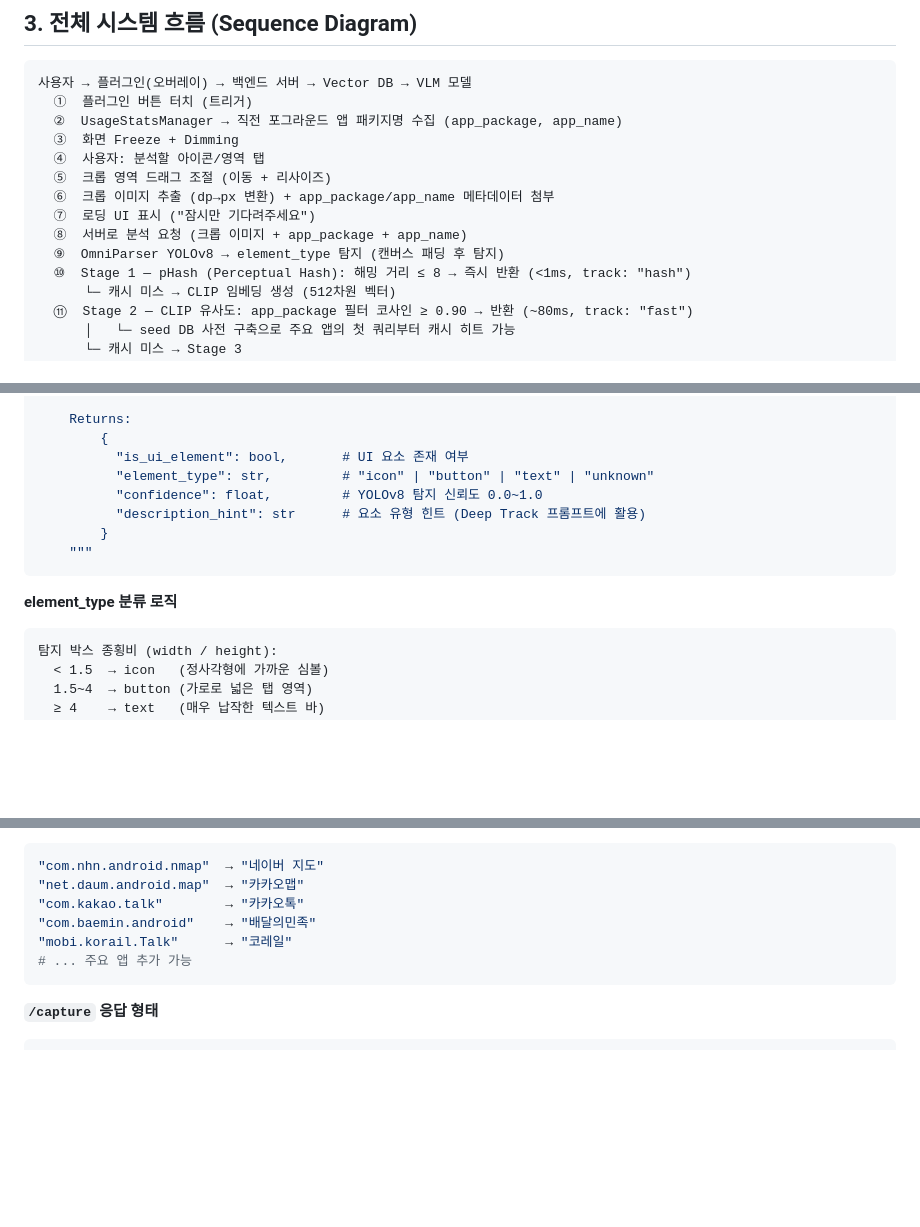
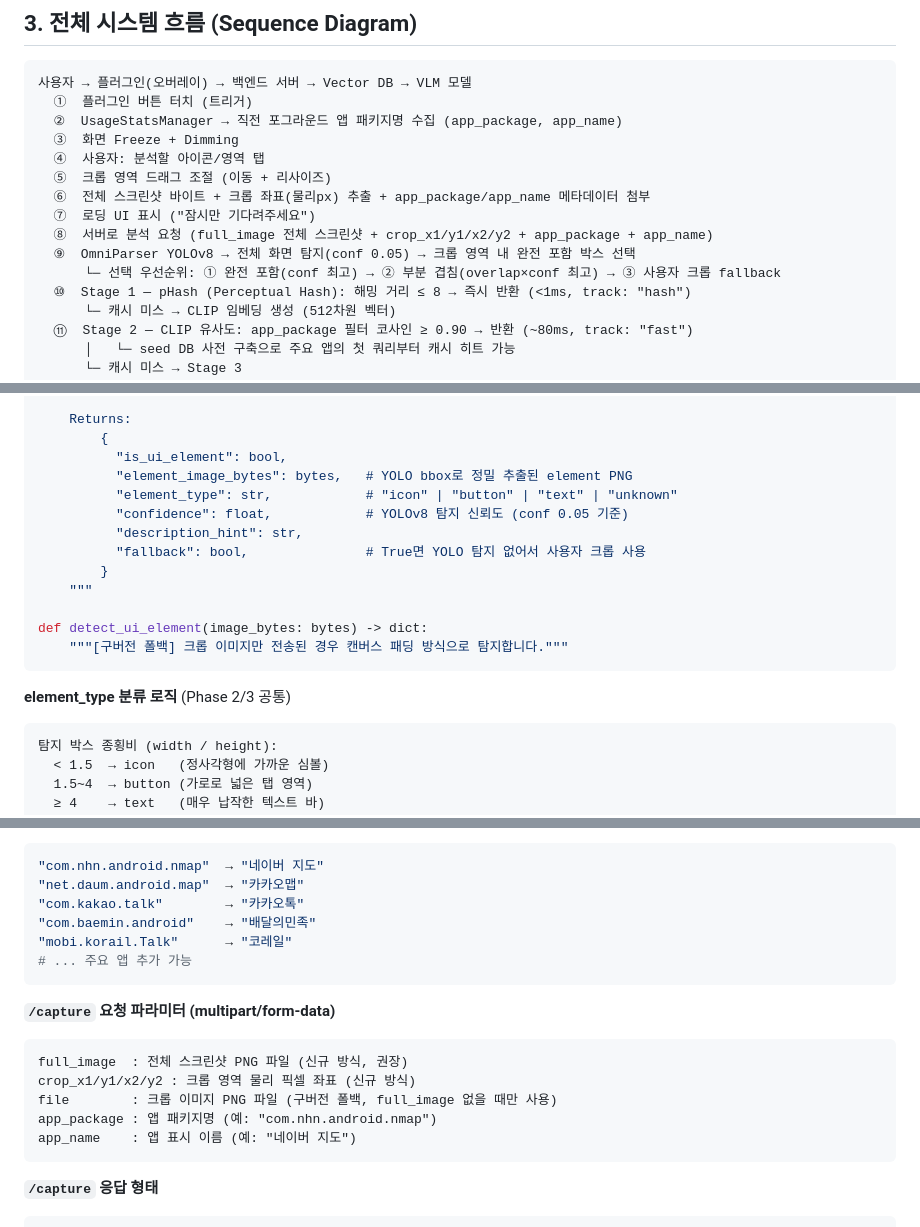
Before and after one commit to scythe0425/bridgeUI, a Markdown page: CLAUDE.md, 3 parts joined by grey strips. Drawn GitHub-style; blank space fills up the shorter version.

````diff
--- a/CLAUDE.md
+++ b/CLAUDE.md
@@ -50,10 +50,11 @@ Claude는 코드 작성 전 현재 단계를 확인하고, 해당 단계 범위
   ③  화면 Freeze + Dimming
   ④  사용자: 분석할 아이콘/영역 탭
   ⑤  크롭 영역 드래그 조절 (이동 + 리사이즈)
-  ⑥  크롭 이미지 추출 (dp→px 변환) + app_package/app_name 메타데이터 첨부
+  ⑥  전체 스크린샷 바이트 + 크롭 좌표(물리px) 추출 + app_package/app_name 메타데이터 첨부
   ⑦  로딩 UI 표시 ("잠시만 기다려주세요")
-  ⑧  서버로 분석 요청 (크롭 이미지 + app_package + app_name)
-  ⑨  OmniParser YOLOv8 → element_type 탐지 (캔버스 패딩 후 탐지)
+  ⑧  서버로 분석 요청 (full_image 전체 스크린샷 + crop_x1/y1/x2/y2 + app_package + app_name)
+  ⑨  OmniParser YOLOv8 → 전체 화면 탐지(conf 0.05) → 크롭 영역 내 완전 포함 박스 선택
+      └─ 선택 우선순위: ① 완전 포함(conf 최고) → ② 부분 겹침(overlap×conf 최고) → ③ 사용자 크롭 fallback
   ⑩  Stage 1 — pHash (Perceptual Hash): 해밍 거리 ≤ 8 → 즉시 반환 (<1ms, track: "hash")
       └─ 캐시 미스 → CLIP 임베딩 생성 (512차원 벡터)
   ⑪  Stage 2 — CLIP 유사도: app_package 필터 코사인 ≥ 0.90 → 반환 (~80ms, track: "fast")
@@ -145,15 +160,20 @@ def detect_ui_element(image_bytes: bytes) -> dict:
 
     Returns:
         {
-          "is_ui_element": bool,       # UI 요소 존재 여부
-          "element_type": str,         # "icon" | "button" | "text" | "unknown"
-          "confidence": float,         # YOLOv8 탐지 신뢰도 0.0~1.0
-          "description_hint": str      # 요소 유형 힌트 (Deep Track 프롬프트에 활용)
+          "is_ui_element": bool,
+          "element_image_bytes": bytes,   # YOLO bbox로 정밀 추출된 element PNG
+          "element_type": str,            # "icon" | "button" | "text" | "unknown"
+          "confidence": float,            # YOLOv8 탐지 신뢰도 (conf 0.05 기준)
+          "description_hint": str,
+          "fallback": bool,               # True면 YOLO 탐지 없어서 사용자 크롭 사용
         }
     """
+
+def detect_ui_element(image_bytes: bytes) -> dict:
+    """[구버전 폴백] 크롭 이미지만 전송된 경우 캔버스 패딩 방식으로 탐지합니다."""
 ```
 
-**element_type 분류 로직**
+**element_type 분류 로직** (Phase 2/3 공통)
 ```
 탐지 박스 종횡비 (width / height):
   < 1.5  → icon   (정사각형에 가까운 심볼)
@@ -345,6 +365,15 @@ def analyze(
 # ... 주요 앱 추가 가능
 ```
 
+**`/capture` 요청 파라미터 (multipart/form-data)**
+```
+full_image  : 전체 스크린샷 PNG 파일 (신규 방식, 권장)
+crop_x1/y1/x2/y2 : 크롭 영역 물리 픽셀 좌표 (신규 방식)
+file        : 크롭 이미지 PNG 파일 (구버전 폴백, full_image 없을 때만 사용)
+app_package : 앱 패키지명 (예: "com.nhn.android.nmap")
+app_name    : 앱 표시 이름 (예: "네이버 지도")
+```
+
 **`/capture` 응답 형태**
 ```json
 { "track": "hash", "description": "처음 화면으로 돌아가는 버튼이에요.", "element_type": "icon", "confidence": 0.72, "similarity": null, "hamming": 2, "app_name": "배달의민족" }
````
Also changed, not shown: other parts of CLAUDE.md (+46 -26 lines), README.md (+29 -19 lines).
